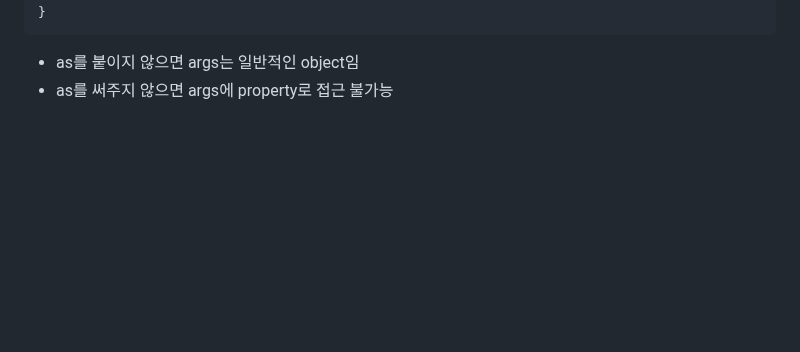
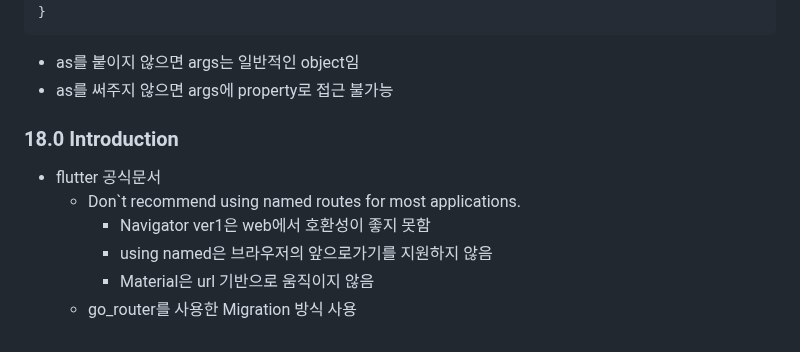
Before and after one commit to sigirace/tiktok_clone, a Markdown page: explain.md, the part around the change. Drawn GitHub-style; blank space fills up the shorter version.

Commit message:
# 18.0 Introduction

```diff
--- a/explain.md
+++ b/explain.md
@@ -1418,3 +1418,12 @@ Widget build(~~){
 
 - as를 붙이지 않으면 args는 일반적인 object임
 - as를 써주지 않으면 args에 property로 접근 불가능
+
+### 18.0 Introduction
+
+- flutter 공식문서
+  - Don`t recommend using named routes for most applications.
+    - Navigator ver1은 web에서 호환성이 좋지 못함
+    - using named은 브라우저의 앞으로가기를 지원하지 않음
+    - Material은 url 기반으로 움직이지 않음
+  - go_router를 사용한 Migration 방식 사용
```
